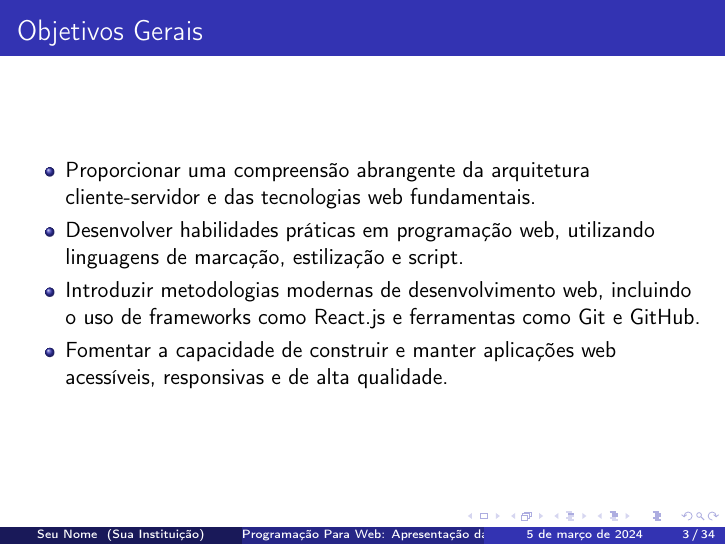
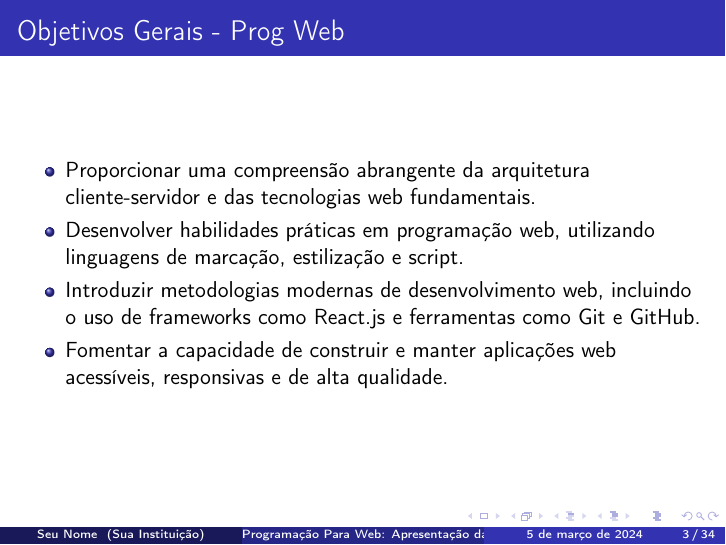
Before and after one commit to arturgomes/prog-web-2024, LaTeX slides (slides.tex, which reads aulas/aula1.tex): page 3 of 34. Compiled offline with pdfLaTeX.

Commit message:
refactor: mudando o titulo

```diff
--- a/aulas/aula1.tex
+++ b/aulas/aula1.tex
@@ -3,7 +3,7 @@
 \frame{\titlepage}
 
 \begin{frame}[fragile]
-  \frametitle{Objetivos Gerais}
+  \frametitle{Objetivos Gerais - Prog Web}
   \begin{itemize}
     \item Proporcionar uma compreensão abrangente da arquitetura cliente-servidor e das tecnologias web fundamentais.
     \item Desenvolver habilidades práticas em programação web, utilizando linguagens de marcação, estilização e script.
```
